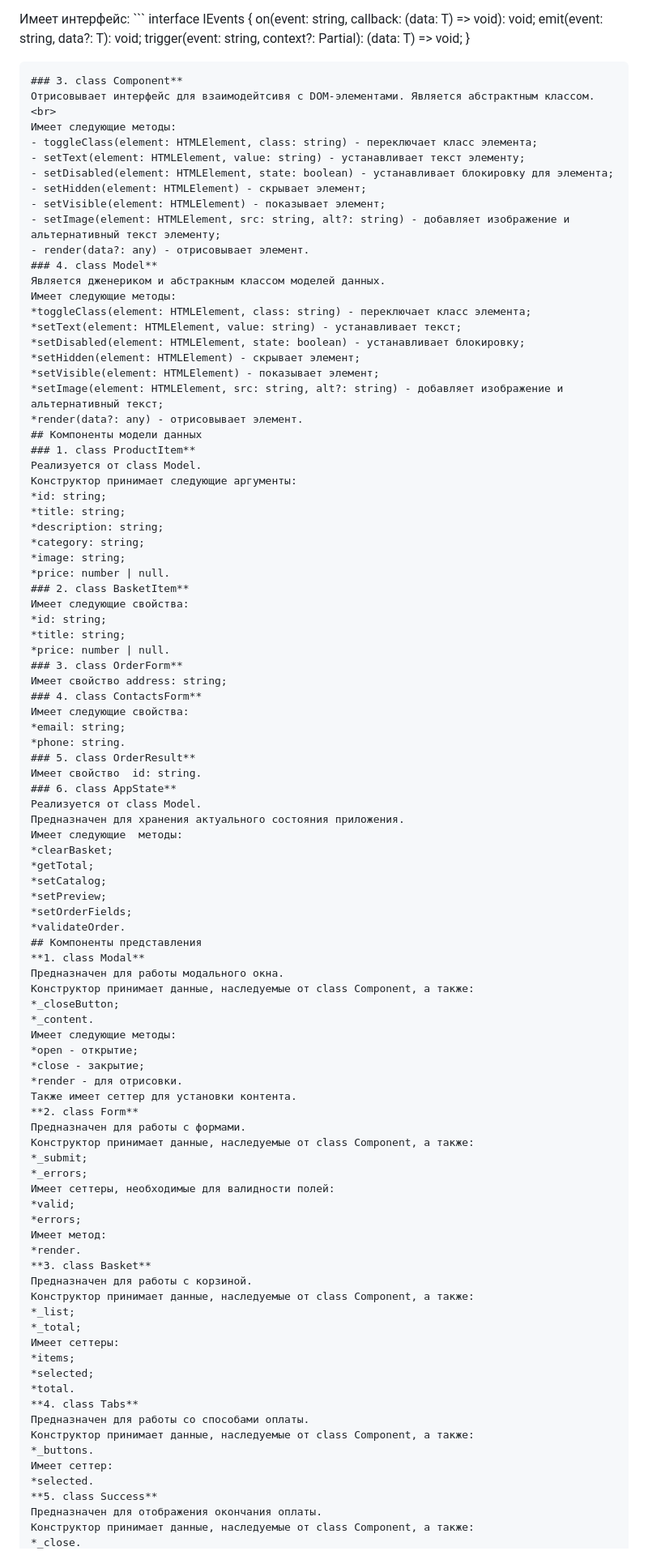
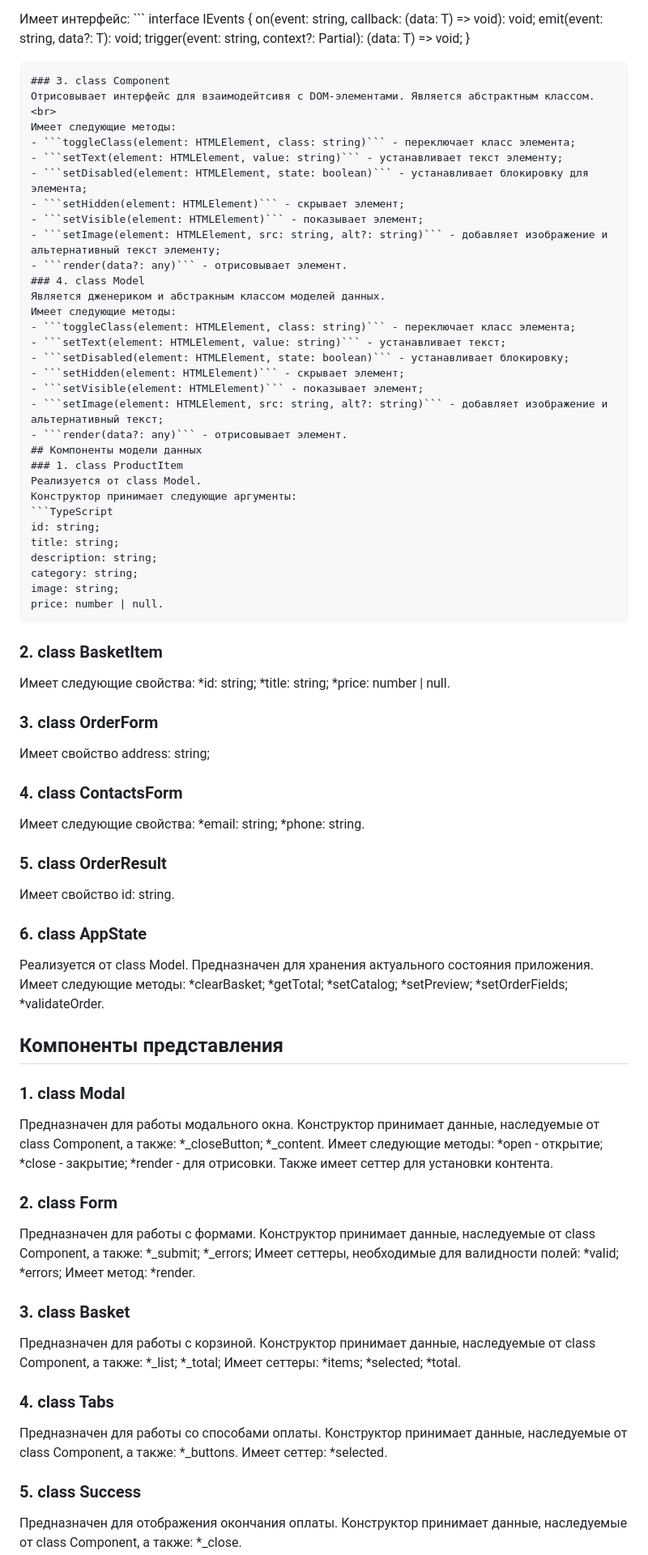
Before and after one commit to etozhekoala/web-larek-frontend, a Markdown page: README.md, the part around the change printed below. Shown: that part at 81% size. Drawn GitHub-style.

Commit message:
feat: поправить описание

````diff
--- a/README.md
+++ b/README.md
@@ -71,50 +71,52 @@ yarn build
     emit(event: string, data?: T): void;
     trigger(event: string, context?: Partial): (data: T) => void; }
   ```
-### 3. class Component**
+### 3. class Component
   Отрисовывает интерфейс для взаимодейтсивя с DOM-элементами. Является абстрактным классом.<br>
   Имеет следующие методы:
-  - toggleClass(element: HTMLElement, class: string) - переключает класс элемента;
-  - setText(element: HTMLElement, value: string) - устанавливает текст элементу;
-  - setDisabled(element: HTMLElement, state: boolean) - устанавливает блокировку для элемента;
-  - setHidden(element: HTMLElement) - скрывает элемент;
-  - setVisible(element: HTMLElement) - показывает элемент;
-  - setImage(element: HTMLElement, src: string, alt?: string) - добавляет изображение и альтернативный текст элементу;
-  - render(data?: any) - отрисовывает элемент.
-### 4. class Model**
+  - ```toggleClass(element: HTMLElement, class: string)``` - переключает класс элемента;
+  - ```setText(element: HTMLElement, value: string)``` - устанавливает текст элементу;
+  - ```setDisabled(element: HTMLElement, state: boolean)``` - устанавливает блокировку для элемента;
+  - ```setHidden(element: HTMLElement)``` - скрывает элемент;
+  - ```setVisible(element: HTMLElement)``` - показывает элемент;
+  - ```setImage(element: HTMLElement, src: string, alt?: string)``` - добавляет изображение и альтернативный текст элементу;
+  - ```render(data?: any)``` - отрисовывает элемент.
+### 4. class Model
   Является дженериком и абстракным классом моделей данных.
   Имеет следующие методы:
-  *toggleClass(element: HTMLElement, class: string) - переключает класс элемента;
-  *setText(element: HTMLElement, value: string) - устанавливает текст;
-  *setDisabled(element: HTMLElement, state: boolean) - устанавливает блокировку;
-  *setHidden(element: HTMLElement) - скрывает элемент;
-  *setVisible(element: HTMLElement) - показывает элемент;
-  *setImage(element: HTMLElement, src: string, alt?: string) - добавляет изображение и альтернативный текст;
-  *render(data?: any) - отрисовывает элемент.
+  - ```toggleClass(element: HTMLElement, class: string)``` - переключает класс элемента;
+  - ```setText(element: HTMLElement, value: string)``` - устанавливает текст;
+  - ```setDisabled(element: HTMLElement, state: boolean)``` - устанавливает блокировку;
+  - ```setHidden(element: HTMLElement)``` - скрывает элемент;
+  - ```setVisible(element: HTMLElement)``` - показывает элемент;
+  - ```setImage(element: HTMLElement, src: string, alt?: string)``` - добавляет изображение и альтернативный текст;
+  - ```render(data?: any)``` - отрисовывает элемент.
 ## Компоненты модели данных
-### 1. class ProductItem**
+### 1. class ProductItem
   Реализуется от class Model.
   Конструктор принимает следующие аргументы:
-  *id: string;
-  *title: string;
-  *description: string;
-  *category: string;
-  *image: string;
-  *price: number | null.
-### 2. class BasketItem**
+  ```TypeScript
+  id: string;
+  title: string;
+  description: string;
+  category: string;
+  image: string;
+  price: number | null.
+  ```
+### 2. class BasketItem
   Имеет следующие свойства:
   *id: string;
   *title: string;
   *price: number | null.
-### 3. class OrderForm**
+### 3. class OrderForm
   Имеет свойство address: string;
-### 4. class ContactsForm**
+### 4. class ContactsForm
   Имеет следующие свойства:
   *email: string;
   *phone: string.
-### 5. class OrderResult**
+### 5. class OrderResult
 Имеет свойство  id: string.
-### 6. class AppState**
+### 6. class AppState
   Реализуется от class Model.
   Предназначен для хранения актуального состояния приложения.
   Имеет следующие  методы:
@@ -125,7 +127,7 @@ yarn build
   *setOrderFields;
   *validateOrder.
 ## Компоненты представления
-**1. class Modal**
+### 1. class Modal
   Предназначен для работы модального окна.
   Конструктор принимает данные, наследуемые от class Component, а также:
   *_closeButton;
@@ -135,7 +137,7 @@ yarn build
   *close - закрытие;
   *render - для отрисовки.
   Также имеет сеттер для установки контента.
-**2. class Form**
+### 2. class Form
   Предназначен для работы с формами.
   Конструктор принимает данные, наследуемые от class Component, а также:
   *_submit;
@@ -145,7 +147,7 @@ yarn build
   *errors;
   Имеет метод:
   *render.
-**3. class Basket**
+### 3. class Basket
   Предназначен для работы с корзиной.
   Конструктор принимает данные, наследуемые от class Component, а также:
   *_list;
@@ -154,13 +156,13 @@ yarn build
   *items;
   *selected;
   *total.
-**4. class Tabs**
+### 4. class Tabs
   Предназначен для работы со способами оплаты.
   Конструктор принимает данные, наследуемые от class Component, а также:
   *_buttons.
   Имеет сеттер:
   *selected.
-**5. class Success**
+### 5. class Success
   Предназначен для отображения окончания оплаты.
   Конструктор принимает данные, наследуемые от class Component, а также:
   *_close.
````
Also changed, not shown: other parts of README.md (+5 -5 lines).
